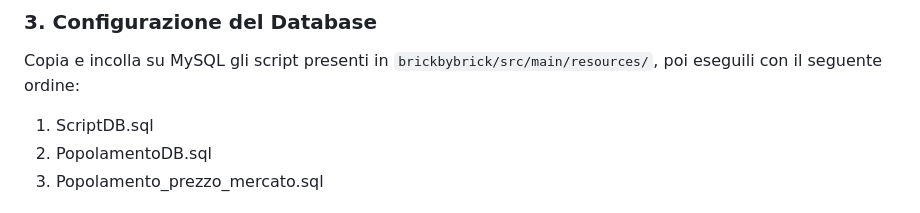
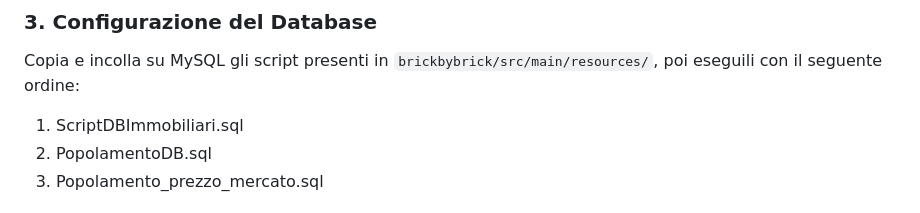
Before and after one commit to Sab-png/BrickByBrick, a Markdown page: README.md, the part around one of its changes. Drawn GitHub-style.

Commit message:
Update database script names and license text

````diff
--- a/README.md
+++ b/README.md
@@ -172,7 +172,7 @@ GRANT ALL ON immobiliaris.* TO 'byta'@'localhost';
 ### 3. Configurazione del Database
 Copia e incolla su MySQL gli script presenti in ```brickbybrick/src/main/resources/```, poi eseguili con il seguente ordine:
 
-1. ScriptDB.sql
+1. ScriptDBImmobiliari.sql
 2. PopolamentoDB.sql
 3. Popolamento_prezzo_mercato.sql
 
````
Also changed, not shown: other parts of README.md (+1 -1 lines).
